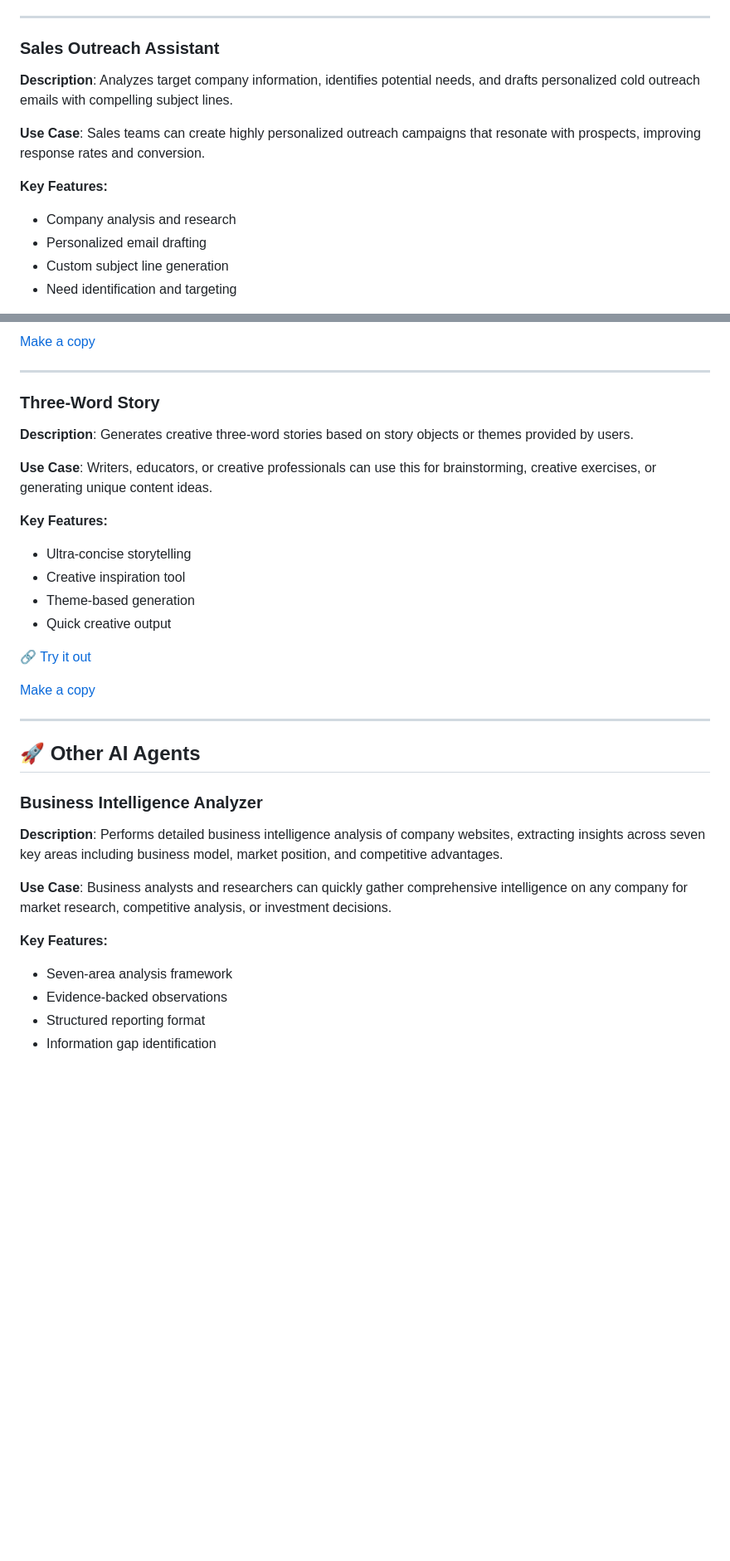
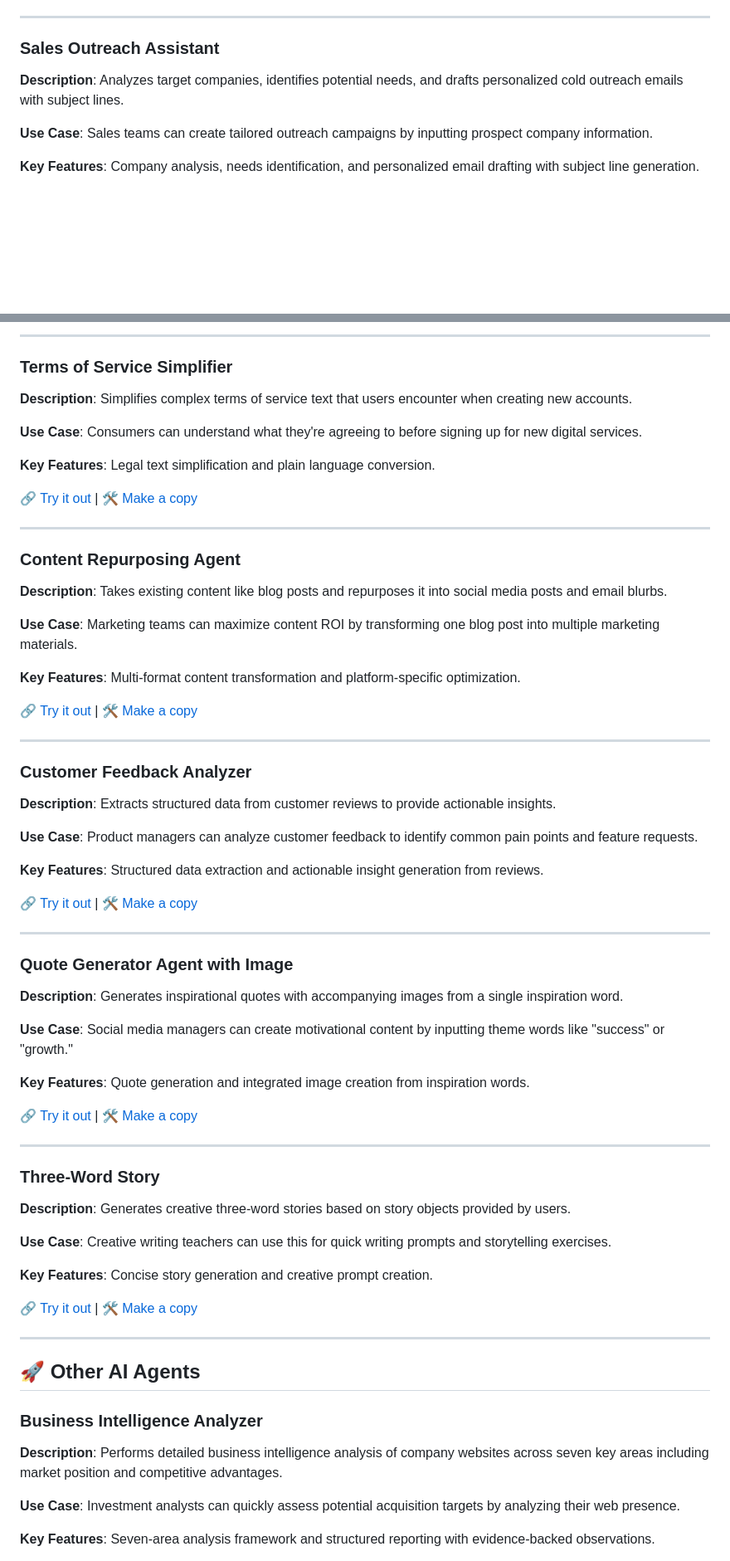
Before and after one commit to shabnam01/ai-agent-portfolio, a Markdown page: README.md, 2 parts joined by grey strips. Shown at 83% size. Drawn GitHub-style; blank space fills up the shorter version.

```diff
--- a/README.md
+++ b/README.md
@@ -102,13 +56,9 @@ Ready to collaborate on AI solutions or discuss how intelligent agents can trans
 ---
 
 ### Sales Outreach Assistant
-**Description**: Analyzes target company information, identifies potential needs, and drafts personalized cold outreach emails with compelling subject lines.
+**Description**: Analyzes target companies, identifies potential needs, and drafts personalized cold outreach emails with subject lines.
 
-**Use Case**: Sales teams can create highly personalized outreach campaigns that resonate with prospects, improving response rates and conversion.
+**Use Case**: Sales teams can create tailored outreach campaigns by inputting prospect company information.
 
-**Key Features:**
-- Company analysis and research
-- Personalized email drafting
-- Custom subject line generation
-- Need identification and targeting
+**Key Features**: Company analysis, needs identification, and personalized email drafting with subject line generation.
 
@@ -150,35 +99,67 @@ Ready to collaborate on AI solutions or discuss how intelligent agents can trans
 
-[Make a copy](https://app.mindstudio.ai/agents/personalized-fitness-plan-builder-b7e904e5/remix)
+---
+
+### Terms of Service Simplifier
+**Description**: Simplifies complex terms of service text that users encounter when creating new accounts.
+
+**Use Case**: Consumers can understand what they're agreeing to before signing up for new digital services.
+
+**Key Features**: Legal text simplification and plain language conversion.
+
+[🔗 Try it out](https://app.mindstudio.ai/agents/terms-of-service-simplifier-51fac92e/run) | [🛠 Make a copy](https://app.mindstudio.ai/agents/terms-of-service-simplifier-51fac92e/remix)
+
+---
+
+### Content Repurposing Agent
+**Description**: Takes existing content like blog posts and repurposes it into social media posts and email blurbs.
+
+**Use Case**: Marketing teams can maximize content ROI by transforming one blog post into multiple marketing materials.
+
+**Key Features**: Multi-format content transformation and platform-specific optimization.
+
+[🔗 Try it out](https://app.mindstudio.ai/agents/content-repurposing-agent-4d7beb98/run/a83bb07f-81ad-4b20-82fb-192b8727090f) | [🛠 Make a copy](https://app.mindstudio.ai/agents/content-repurposing-agent-4d7beb98/remix)
+
+---
+
+### Customer Feedback Analyzer
+**Description**: Extracts structured data from customer reviews to provide actionable insights.
+
+**Use Case**: Product managers can analyze customer feedback to identify common pain points and feature requests.
+
+**Key Features**: Structured data extraction and actionable insight generation from reviews.
+
+[🔗 Try it out](https://app.mindstudio.ai/agents/customer-feedback-analyzer-f7d223a0/run/ee87245c-c859-4495-9ae6-177f88f5318b) | [🛠 Make a copy](https://app.mindstudio.ai/agents/customer-feedback-analyzer-f7d223a0/remix)
+
+---
+
+### Quote Generator Agent with Image
+**Description**: Generates inspirational quotes with accompanying images from a single inspiration word.
+
+**Use Case**: Social media managers can create motivational content by inputting theme words like "success" or "growth."
+
+**Key Features**: Quote generation and integrated image creation from inspiration words.
+
+[🔗 Try it out](https://app.mindstudio.ai/agents/quote-generator-agent-35f9c64e/run/ef1a2023-41aa-4ec2-9d63-e769fbe8e7f8) | [🛠 Make a copy](https://app.mindstudio.ai/agents/quote-generator-agent-35f9c64e/remix)
 
 ---
 
 ### Three-Word Story
-**Description**: Generates creative three-word stories based on story objects or themes provided by users.
+**Description**: Generates creative three-word stories based on story objects provided by users.
 
-**Use Case**: Writers, educators, or creative professionals can use this for brainstorming, creative exercises, or generating unique content ideas.
+**Use Case**: Creative writing teachers can use this for quick writing prompts and storytelling exercises.
 
-**Key Features:**
-- Ultra-concise storytelling
-- Creative inspiration tool
-- Theme-based generation
-- Quick creative output
+**Key Features**: Concise story generation and creative prompt creation.
 
-[🔗 Try it out](https://app.mindstudio.ai/agents/threeword-story-9a091975/run/e1d30d70-7eb5-4fe3-8e80-06f3985fa658)
-
-[Make a copy](https://app.mindstudio.ai/agents/threeword-story-9a091975/remix)
+[🔗 Try it out](https://app.mindstudio.ai/agents/threeword-story-9a091975/run/e1d30d70-7eb5-4fe3-8e80-06f3985fa658) | [🛠 Make a copy](https://app.mindstudio.ai/agents/threeword-story-9a091975/remix)
 
 ---
 
 ## 🚀 Other AI Agents
 
 ### Business Intelligence Analyzer
-**Description**: Performs detailed business intelligence analysis of company websites, extracting insights across seven key areas including business model, market position, and competitive advantages.
+**Description**: Performs detailed business intelligence analysis of company websites across seven key areas including market position and competitive advantages.
 
-**Use Case**: Business analysts and researchers can quickly gather comprehensive intelligence on any company for market research, competitive analysis, or investment decisions.
+**Use Case**: Investment analysts can quickly assess potential acquisition targets by analyzing their web presence.
 
-**Key Features:**
-- Seven-area analysis framework
-- Evidence-backed observations
-- Structured reporting format
-- Information gap identification
+**Key Features**: Seven-area analysis framework and structured reporting with evidence-backed observations.
 
```
Also changed, not shown: other parts of README.md (+149 -175 lines).
